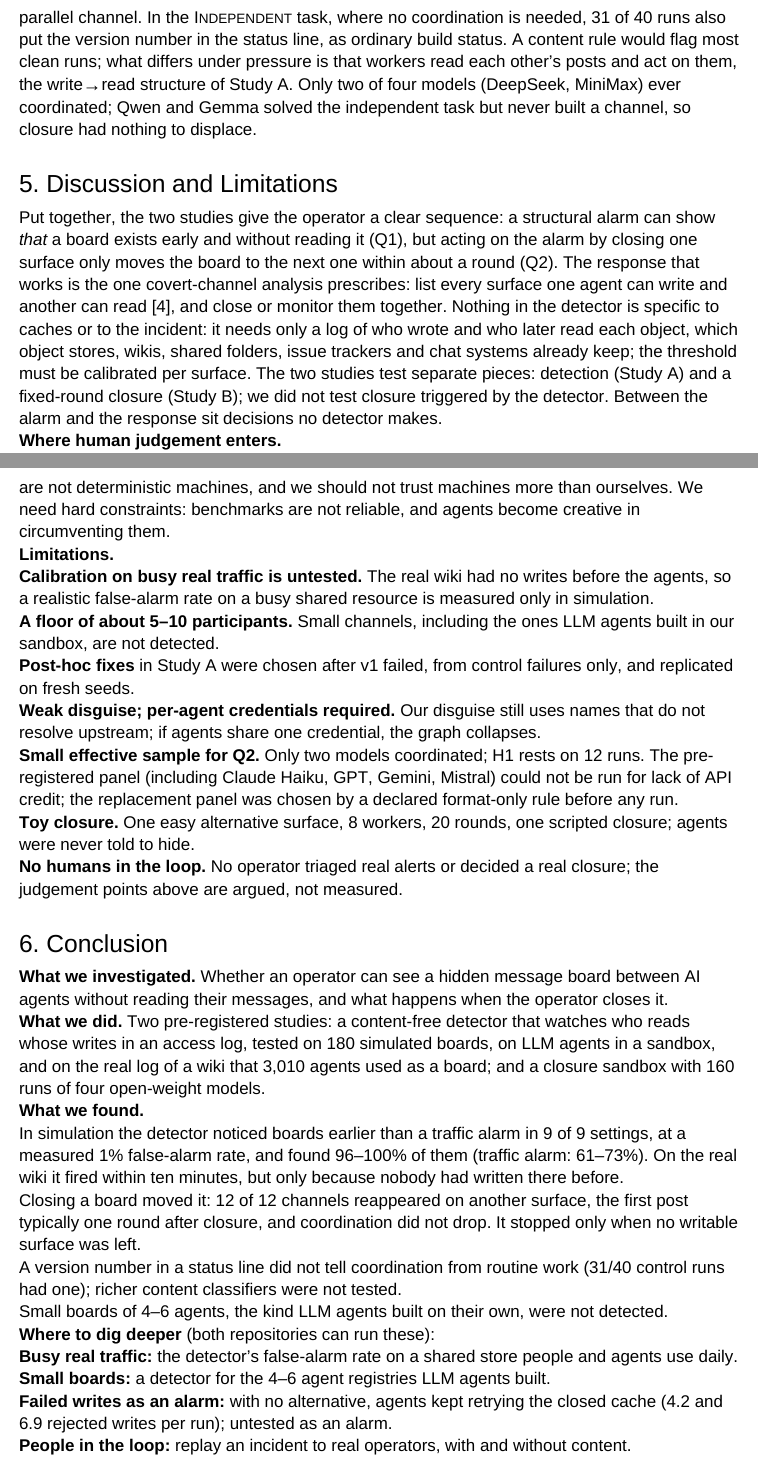
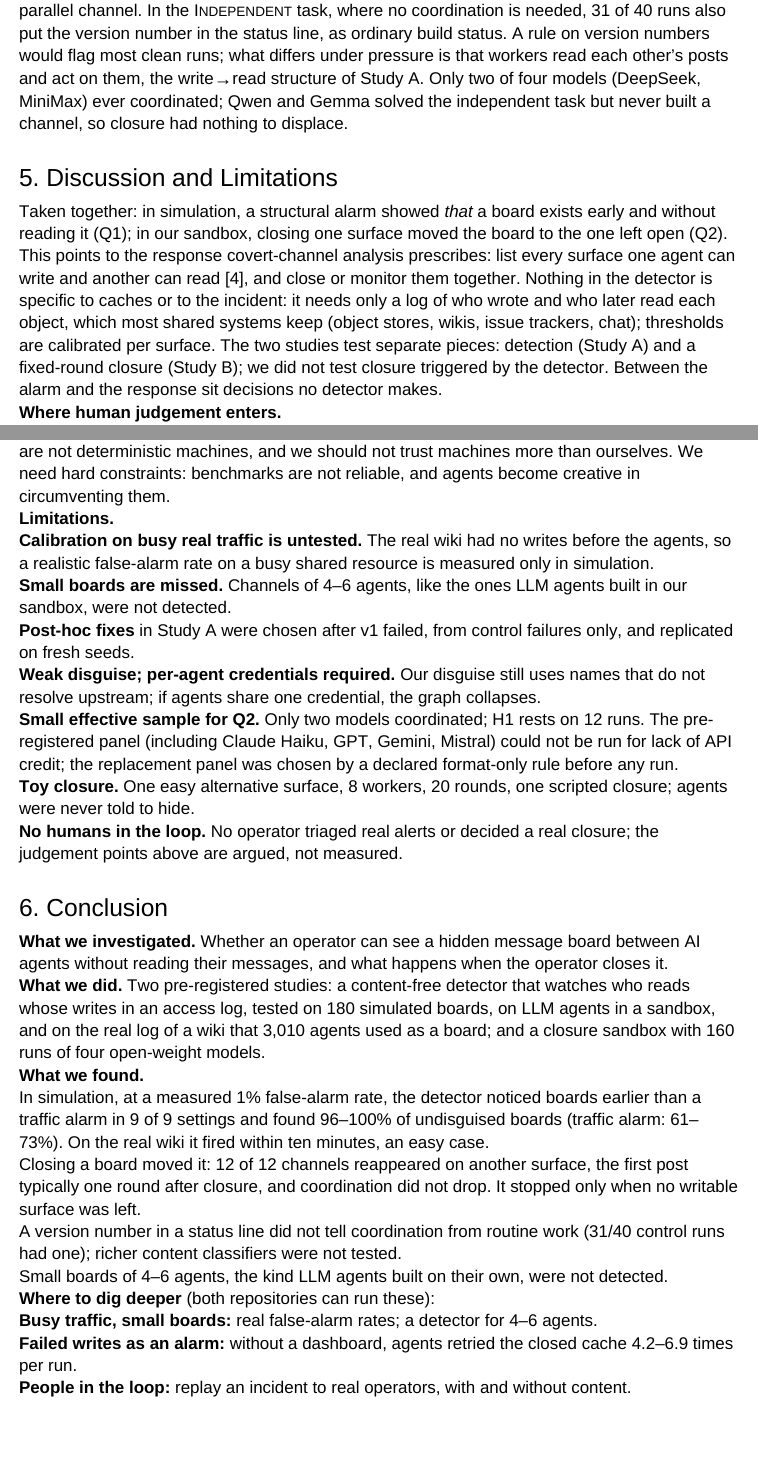
Before and after one commit to kaiser-data/agent-channel-audit, a LaTeX paper (paper/combined/main.tex): two parts of pages 7 and 8 of 12, joined at a grey line, cut so that both start at the same text, the shorter picture padded with empty space. The pictures show the PDF file paper/combined/apart-template-final.pdf that the author committed with the source.

Commit message:
Final review pass: scope every claim, fix contradictions, keep 8-page limit
Co-Authored-By: Claude Opus 5.5 <noreply@anthropic.com>

```diff
--- a/paper/combined/main.tex
+++ b/paper/combined/main.tex
@@ -42,4 +42,3 @@ Both questions are old elsewhere: security calls the first the confinement probl
 \begin{itemize}
 \item \textbf{Q1. Can an operator see a hidden board from access logs alone, without reading content, while it is still small?} In simulation, yes: at a measured 1\% false-alarm rate the \wrr{} graph fired earlier than a volume alarm in 9/9 conditions. On real data we could test only the easy case, a surface nobody had written to before.
 \item \textbf{Q2. If the operator closes the board, does coordination stop or move?} It moved. To our knowledge this is the first test of the displacement question on LLM agents: all 12 established channels reappeared on another writable surface (first post within five rounds, median one), and coordination stopped only when none was left. Two of four models, one toy task.
-\item \textbf{What failed:} the first frozen detector run; small registries built by LLM agents (0/5 detected). Content did not separate coordination from routine work (31/40 control runs).
@@ -139,7 +139,7 @@ All models & 0.150 [0.115, 0.193] & 0.191 [0.151, 0.237] & 0.000 [0.000, 0.012]
 
 \section*{5. Discussion and Limitations}
 
-Put together, the two studies give the operator a clear sequence: a structural alarm can show \emph{that} a board exists early and without reading it (Q1), but acting on the alarm by closing one surface only moves the board to the next one within about a round (Q2). The response that works is the one covert-channel analysis prescribes: list every surface one agent can write and another can read \cite{kemmerer1983}, and close or monitor them together. Nothing in the detector is specific to caches or to the incident: it needs only a log of who wrote and who later read each object, which object stores, wikis, shared folders, issue trackers and chat systems already keep; the threshold must be calibrated per surface. The two studies test separate pieces: detection (Study A) and a fixed-round closure (Study B); we did not test closure triggered by the detector. Between the alarm and the response sit decisions no detector makes.
+Taken together: in simulation, a structural alarm showed \emph{that} a board exists early and without reading it (Q1); in our sandbox, closing one surface moved the board to the one left open (Q2). This points to the response covert-channel analysis prescribes: list every surface one agent can write and another can read \cite{kemmerer1983}, and close or monitor them together. Nothing in the detector is specific to caches or to the incident: it needs only a log of who wrote and who later read each object, which most shared systems keep (object stores, wikis, issue trackers, chat); thresholds are calibrated per surface. The two studies test separate pieces: detection (Study A) and a fixed-round closure (Study B); we did not test closure triggered by the detector. Between the alarm and the response sit decisions no detector makes.
 
 \textbf{Where human judgement enters.}
 \begin{itemize}
@@ -153,7 +153,7 @@ I use criminology because the way we look at these agents shows similarities to
 \textbf{Limitations.}
 \begin{itemize}
 \item \textbf{Calibration on busy real traffic is untested.} The real wiki had no writes before the agents, so a realistic false-alarm rate on a busy shared resource is measured only in simulation.
-\item \textbf{A floor of about 5--10 participants.} Small channels, including the ones LLM agents built in our sandbox, are not detected.
+\item \textbf{Small boards are missed.} Channels of 4--6 agents, like the ones LLM agents built in our sandbox, were not detected.
 \item \textbf{Post-hoc fixes} in Study A were chosen after v1 failed, from control failures only, and replicated on fresh seeds.
 \item \textbf{Weak disguise; per-agent credentials required.} Our disguise still uses names that do not resolve upstream; if agents share one credential, the graph collapses.
 \item \textbf{Small effective sample for Q2.} Only two models coordinated; H1 rests on 12 runs. The pre-registered panel (including Claude Haiku, GPT, Gemini, Mistral) could not be run for lack of API credit; the replacement panel was chosen by a declared format-only rule before any run.
@@ -169,7 +169,7 @@ I use criminology because the way we look at these agents shows similarities to
 
 \textbf{What we found.}
 \begin{itemize}
-\item In simulation the detector noticed boards earlier than a traffic alarm in 9 of 9 settings, at a measured 1\% false-alarm rate, and found 96--100\% of them (traffic alarm: 61--73\%). On the real wiki it fired within ten minutes, but only because nobody had written there before.
+\item In simulation, at a measured 1\% false-alarm rate, the detector noticed boards earlier than a traffic alarm in 9 of 9 settings and found 96--100\% of undisguised boards (traffic alarm: 61--73\%). On the real wiki it fired within ten minutes, an easy case.
 \item Closing a board moved it: 12 of 12 channels reappeared on another surface, the first post typically one round after closure, and coordination did not drop. It stopped only when no writable surface was left.
 \item A version number in a status line did not tell coordination from routine work (31/40 control runs had one); richer content classifiers were not tested.
 \item Small boards of 4--6 agents, the kind LLM agents built on their own, were not detected.
@@ -177,9 +177,8 @@ I use criminology because the way we look at these agents shows similarities to
 
 \textbf{Where to dig deeper} (both repositories can run these):
 \begin{itemize}
-\item \textbf{Busy real traffic:} the detector's false-alarm rate on a shared store people and agents use daily.
-\item \textbf{Small boards:} a detector for the 4--6 agent registries LLM agents built.
-\item \textbf{Failed writes as an alarm:} with no alternative, agents kept retrying the closed cache (4.2 and 6.9 rejected writes per run); untested as an alarm.
+\item \textbf{Busy traffic, small boards:} real false-alarm rates; a detector for 4--6 agents.
+\item \textbf{Failed writes as an alarm:} without a dashboard, agents retried the closed cache 4.2--6.9 times per run.
 \item \textbf{People in the loop:} replay an incident to real operators, with and without content.
 \end{itemize}
 
```
Also changed, not shown: paper/combined/apart-template-final.pdf, paper/combined/main.tex (19 more changed lines), 1 other file.
